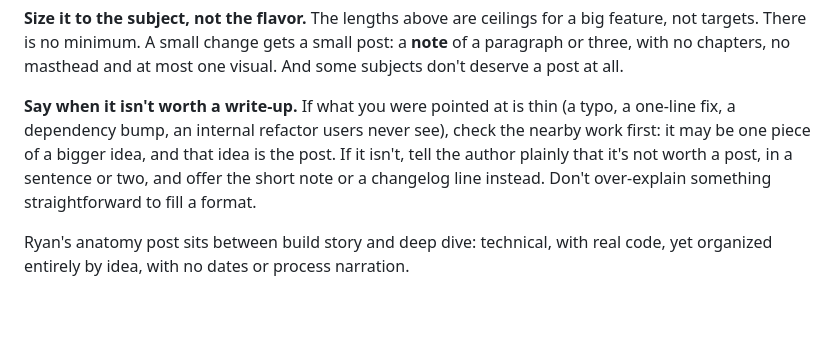
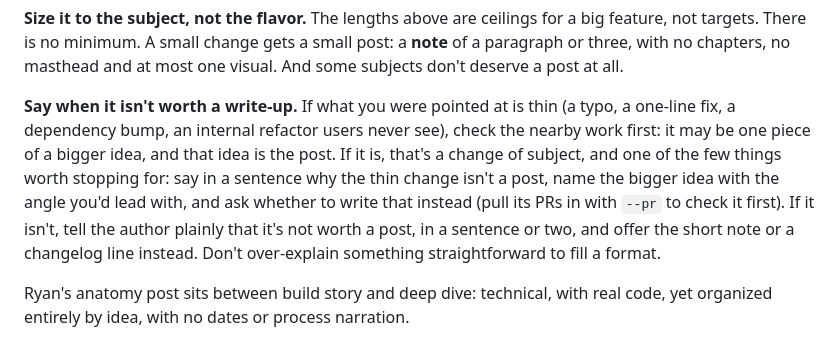
Before and after one commit to buildinternet/buildnotes, a Markdown page: SKILL.md, the part around the change. Drawn GitHub-style; blank space fills up the shorter version.

Commit message:
When a thin subject belongs to a bigger idea, offer the pivot and ask

```diff
--- a/SKILL.md
+++ b/SKILL.md
@@ -51,7 +51,7 @@ Pick one in Scope. It sets the reader, the altitude and the defaults below.
 
 **Size it to the subject, not the flavor.** The lengths above are ceilings for a big feature, not targets. There is no minimum. A small change gets a small post: a **note** of a paragraph or three, with no chapters, no masthead and at most one visual. And some subjects don't deserve a post at all.
 
-**Say when it isn't worth a write-up.** If what you were pointed at is thin (a typo, a one-line fix, a dependency bump, an internal refactor users never see), check the nearby work first: it may be one piece of a bigger idea, and that idea is the post. If it isn't, tell the author plainly that it's not worth a post, in a sentence or two, and offer the short note or a changelog line instead. Don't over-explain something straightforward to fill a format.
+**Say when it isn't worth a write-up.** If what you were pointed at is thin (a typo, a one-line fix, a dependency bump, an internal refactor users never see), check the nearby work first: it may be one piece of a bigger idea, and that idea is the post. If it is, that's a change of subject, and one of the few things worth stopping for: say in a sentence why the thin change isn't a post, name the bigger idea with the angle you'd lead with, and ask whether to write that instead (pull its PRs in with `--pr` to check it first). If it isn't, tell the author plainly that it's not worth a post, in a sentence or two, and offer the short note or a changelog line instead. Don't over-explain something straightforward to fill a format.
 
 Ryan's anatomy post sits between build story and deep dive: technical, with real code, yet organized entirely by idea, with no dates or process narration.
 
```
